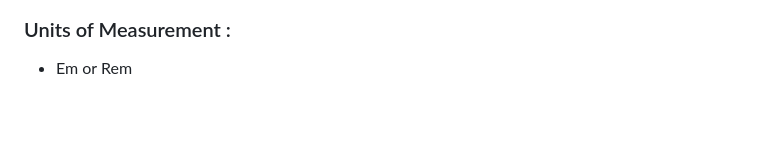
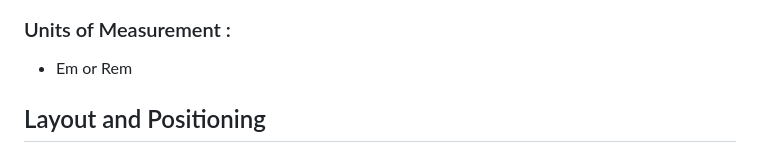
Before and after one commit to celiaaitouazzou/Lucky-Shrub-Website, a Markdown page: README.md, the part around the change. Rendered like a GitHub page; blank space fills up the shorter version.

```diff
--- a/README.md
+++ b/README.md
@@ -73,3 +73,6 @@ So overall, it should look like this withe details :
 ### Units of Measurement :
 
 - Em or Rem
+
+
+## Layout and Positioning
```
Also changed, not shown: Lucky-Shrub-logos/Asset 1@3x.png (added), Lucky-Shrub-logos/Asset 2@3x.png (added), Lucky-Shrub-logos/Asset 3@3x.png (added), 3 other files.
